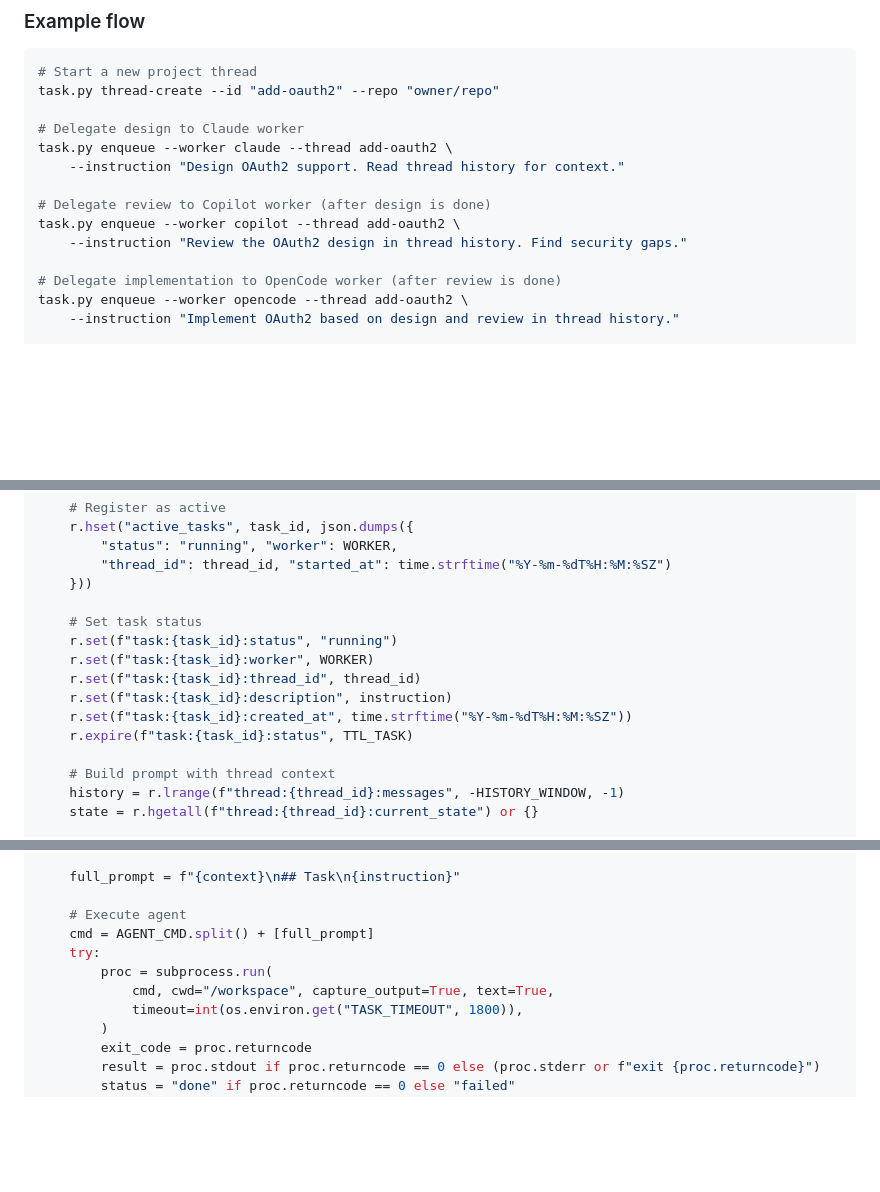
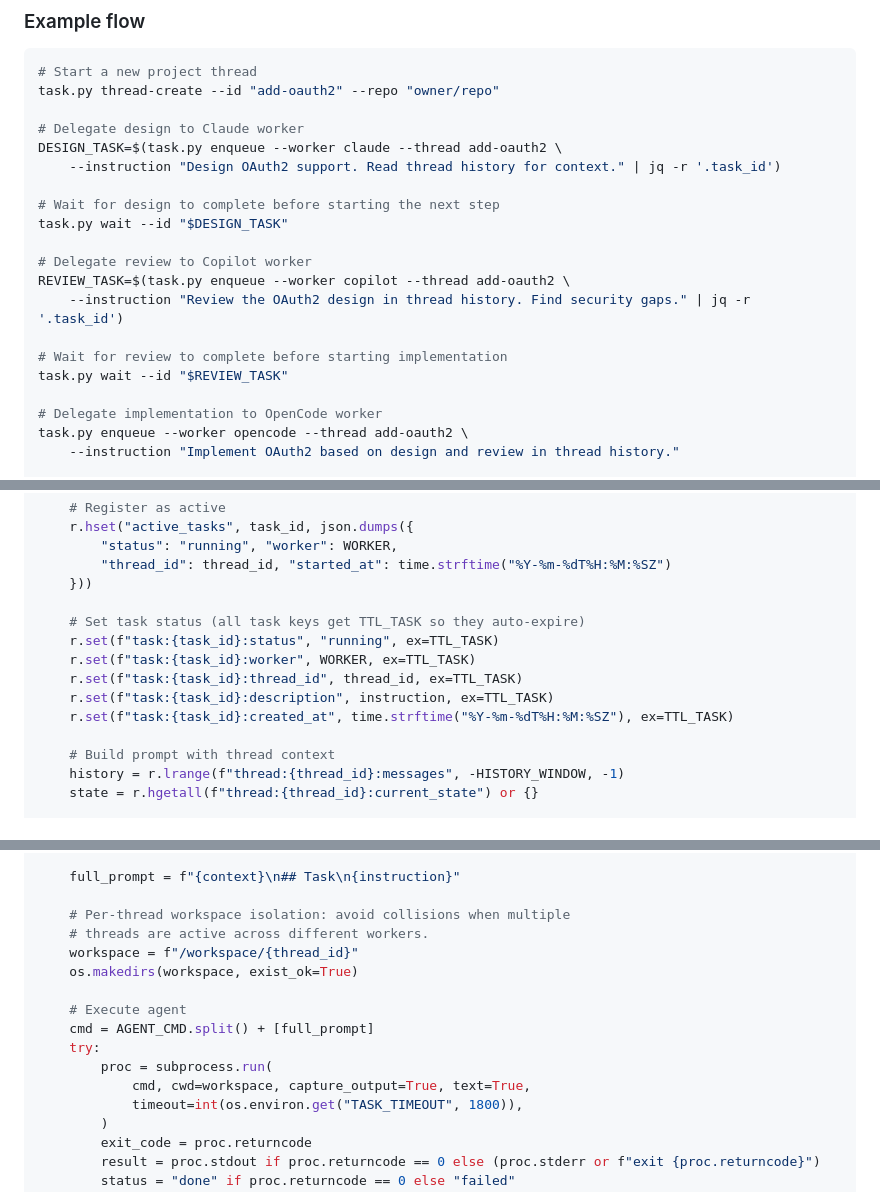
Before and after one commit to gao-aipros/ai-agents, a Markdown page: docs/design-redis-queue.md, 3 parts joined by grey strips. Drawn GitHub-style; blank space fills up the shorter version.

Commit message:
Fix round 2 review: TTLs, isolation, serialization, diagram/flow fixes
- Add TTLs to registration-phase task keys (worker, thread_id, description, created_at)
- Add per-thread workspace isolation (/workspace/{thread_id}/)
- Fix architecture diagram: BRPOP -> BLMOVE to match code
- Remove unused uuid import from worker.py
- Add explicit task.py wait calls in example flow to demonstrate correct sequencing
- Add thread serialization constraint to Behavior section
- Close open question #4 (worker status transitions) as resolved
- Note SCAN instead of KEYS for task.py list
- Add pointer-storage alternative for last_design field
- Remove Docker socket mount from compose spec (not needed for delegation)

Co-Authored-By: Claude Opus 4.7 <noreply@anthropic.com>

```diff
--- a/docs/design-redis-queue.md
+++ b/docs/design-redis-queue.md
@@ -191,14 +193,20 @@ task.py thread-list
 task.py thread-create --id "add-oauth2" --repo "owner/repo"
 
 # Delegate design to Claude worker
-task.py enqueue --worker claude --thread add-oauth2 \
-    --instruction "Design OAuth2 support. Read thread history for context."
+DESIGN_TASK=$(task.py enqueue --worker claude --thread add-oauth2 \
+    --instruction "Design OAuth2 support. Read thread history for context." | jq -r '.task_id')
 
-# Delegate review to Copilot worker (after design is done)
-task.py enqueue --worker copilot --thread add-oauth2 \
-    --instruction "Review the OAuth2 design in thread history. Find security gaps."
+# Wait for design to complete before starting the next step
+task.py wait --id "$DESIGN_TASK"
 
-# Delegate implementation to OpenCode worker (after review is done)
+# Delegate review to Copilot worker
+REVIEW_TASK=$(task.py enqueue --worker copilot --thread add-oauth2 \
+    --instruction "Review the OAuth2 design in thread history. Find security gaps." | jq -r '.task_id')
+
+# Wait for review to complete before starting implementation
+task.py wait --id "$REVIEW_TASK"
+
+# Delegate implementation to OpenCode worker
 task.py enqueue --worker opencode --thread add-oauth2 \
     --instruction "Implement OAuth2 based on design and review in thread history."
 
@@ -259,13 +267,12 @@ while running:
         "thread_id": thread_id, "started_at": time.strftime("%Y-%m-%dT%H:%M:%SZ")
     }))
 
-    # Set task status
-    r.set(f"task:{task_id}:status", "running")
-    r.set(f"task:{task_id}:worker", WORKER)
-    r.set(f"task:{task_id}:thread_id", thread_id)
-    r.set(f"task:{task_id}:description", instruction)
-    r.set(f"task:{task_id}:created_at", time.strftime("%Y-%m-%dT%H:%M:%SZ"))
-    r.expire(f"task:{task_id}:status", TTL_TASK)
+    # Set task status (all task keys get TTL_TASK so they auto-expire)
+    r.set(f"task:{task_id}:status", "running", ex=TTL_TASK)
+    r.set(f"task:{task_id}:worker", WORKER, ex=TTL_TASK)
+    r.set(f"task:{task_id}:thread_id", thread_id, ex=TTL_TASK)
+    r.set(f"task:{task_id}:description", instruction, ex=TTL_TASK)
+    r.set(f"task:{task_id}:created_at", time.strftime("%Y-%m-%dT%H:%M:%SZ"), ex=TTL_TASK)
 
     # Build prompt with thread context
     history = r.lrange(f"thread:{thread_id}:messages", -HISTORY_WINDOW, -1)
@@ -288,11 +295,16 @@ while running:
 
     full_prompt = f"{context}\n## Task\n{instruction}"
 
+    # Per-thread workspace isolation: avoid collisions when multiple
+    # threads are active across different workers.
+    workspace = f"/workspace/{thread_id}"
+    os.makedirs(workspace, exist_ok=True)
+
     # Execute agent
     cmd = AGENT_CMD.split() + [full_prompt]
     try:
         proc = subprocess.run(
-            cmd, cwd="/workspace", capture_output=True, text=True,
+            cmd, cwd=workspace, capture_output=True, text=True,
             timeout=int(os.environ.get("TASK_TIMEOUT", 1800)),
         )
         exit_code = proc.returncode
```
Also changed, not shown: other parts of docs/design-redis-queue.md (+8 -6 lines).
